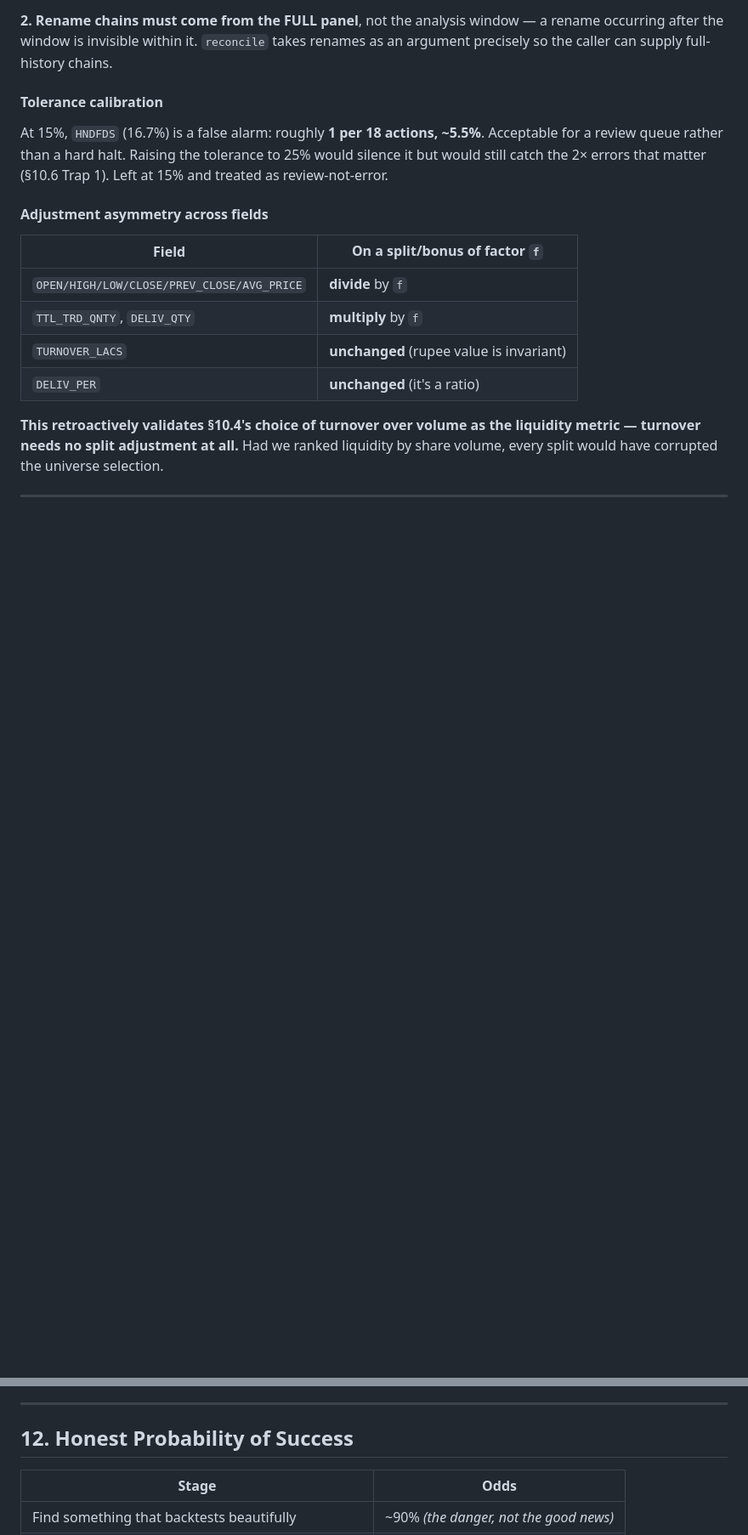
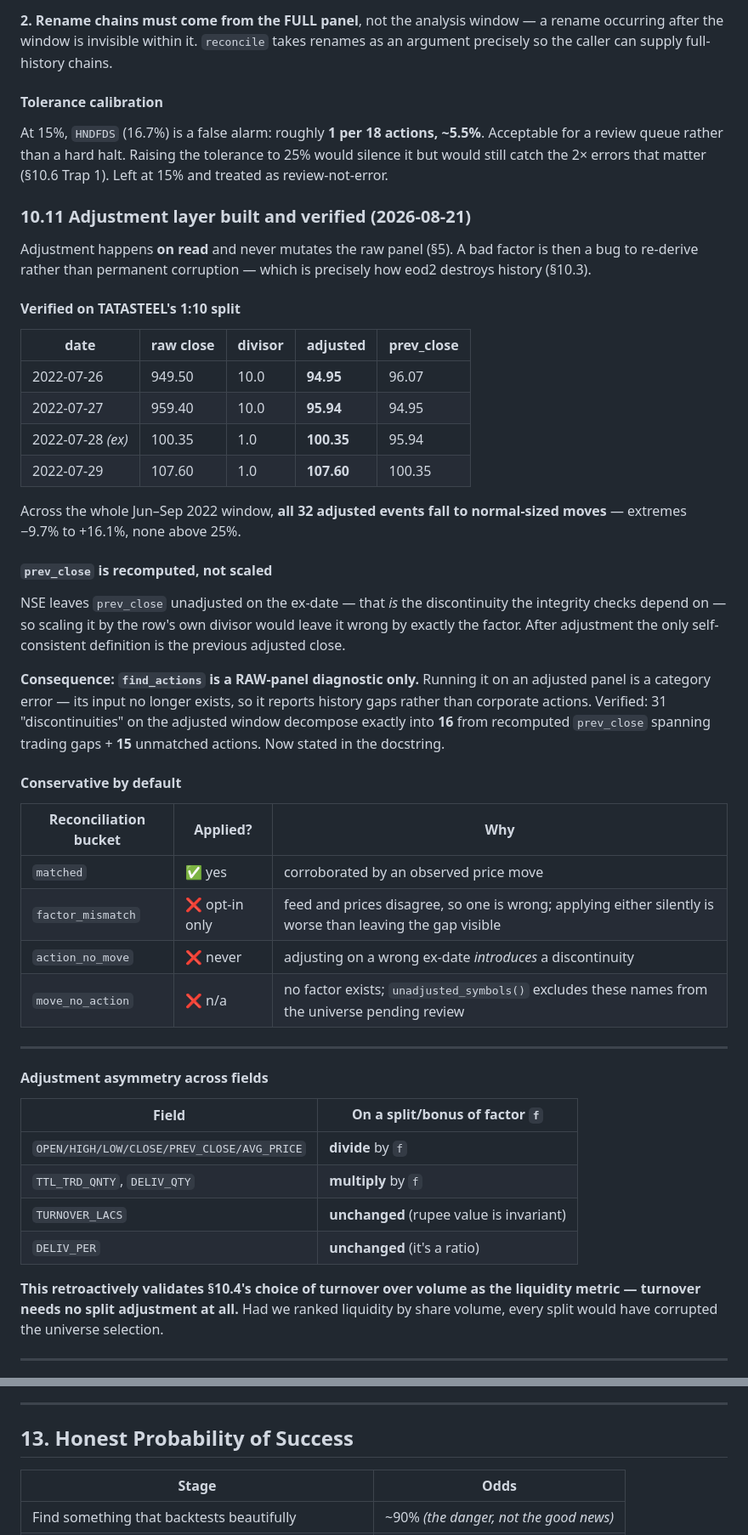
Before and after one commit to akashdnb/algotrade, a Markdown page: PROJECT.md, 2 parts joined by grey strips. Shown at 85% size. Rendered like a GitHub page; blank space fills up the shorter version.

```diff
--- a/PROJECT.md
+++ b/PROJECT.md
@@ -1224,6 +1224,48 @@ for a review queue rather than a hard halt. Raising the tolerance to 25% would s
 but would still catch the 2× errors that matter (§10.6 Trap 1). Left at 15% and treated as
 review-not-error.
 
+### 10.11 Adjustment layer built and verified (2026-08-21)
+
+Adjustment happens **on read** and never mutates the raw panel (§5). A bad factor is then
+a bug to re-derive rather than permanent corruption — which is precisely how eod2 destroys
+history (§10.3).
+
+#### Verified on TATASTEEL's 1:10 split
+
+| date | raw close | divisor | adjusted | prev_close |
+|---|---|---|---|---|
+| 2022-07-26 | 949.50 | 10.0 | **94.95** | 96.07 |
+| 2022-07-27 | 959.40 | 10.0 | **95.94** | 94.95 |
+| 2022-07-28 *(ex)* | 100.35 | 1.0 | **100.35** | 95.94 |
+| 2022-07-29 | 107.60 | 1.0 | **107.60** | 100.35 |
+
+Across the whole Jun–Sep 2022 window, **all 32 adjusted events fall to normal-sized
+moves** — extremes −9.7% to +16.1%, none above 25%.
+
+#### `prev_close` is recomputed, not scaled
+
+NSE leaves `prev_close` unadjusted on the ex-date — that *is* the discontinuity the
+integrity checks depend on — so scaling it by the row's own divisor would leave it wrong by
+exactly the factor. After adjustment the only self-consistent definition is the previous
+adjusted close.
+
+**Consequence: `find_actions` is a RAW-panel diagnostic only.** Running it on an adjusted
+panel is a category error — its input no longer exists, so it reports history gaps rather
+than corporate actions. Verified: 31 "discontinuities" on the adjusted window decompose
+exactly into **16** from recomputed `prev_close` spanning trading gaps + **15** unmatched
+actions. Now stated in the docstring.
+
+#### Conservative by default
+
+| Reconciliation bucket | Applied? | Why |
+|---|---|---|
+| `matched` | ✅ yes | corroborated by an observed price move |
+| `factor_mismatch` | ❌ opt-in only | feed and prices disagree, so one is wrong; applying either silently is worse than leaving the gap visible |
+| `action_no_move` | ❌ never | adjusting on a wrong ex-date *introduces* a discontinuity |
+| `move_no_action` | ❌ n/a | no factor exists; `unadjusted_symbols()` excludes these names from the universe pending review |
+
+---
+
 #### Adjustment asymmetry across fields
 
 | Field | On a split/bonus of factor `f` |
@@ -1290,7 +1395,7 @@ volume, every split would have corrupted the universe selection.
 
 ---
 
-## 12. Honest Probability of Success
+## 13. Honest Probability of Success
 
 | Stage | Odds |
 |---|---|
```
Also changed, not shown: other parts of PROJECT.md (+66 -3 lines).
